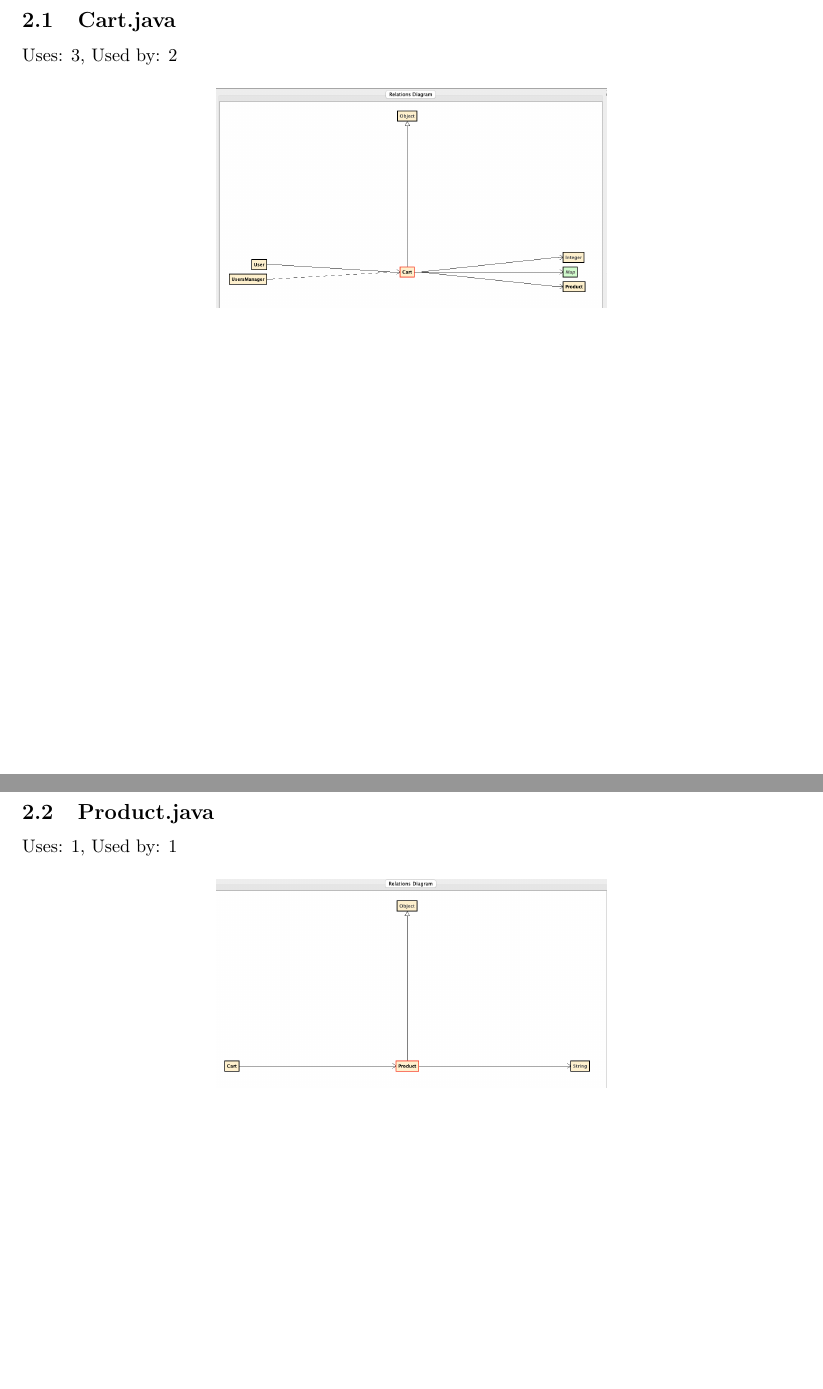
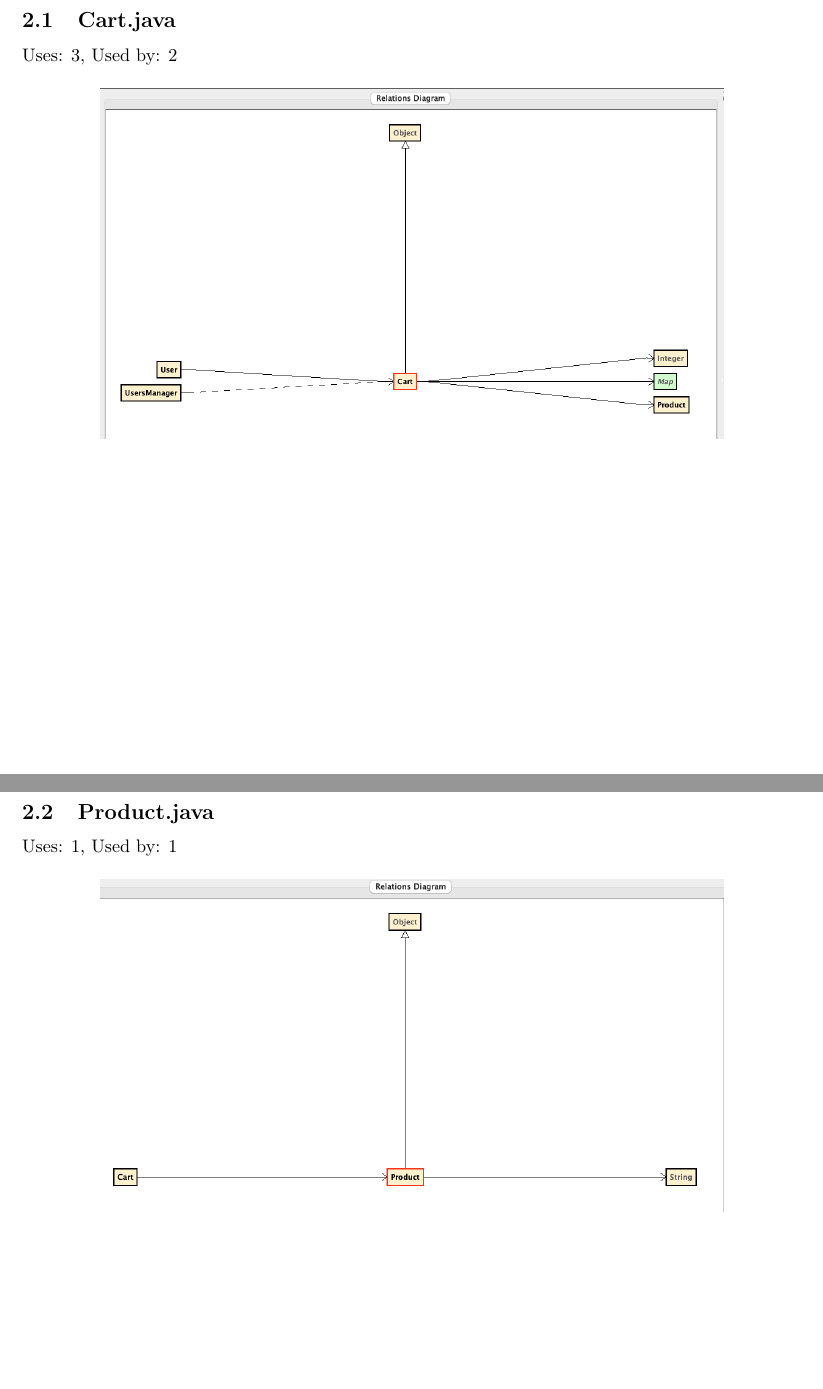
Before and after one commit to GekkeijuITA/Fondamenti-Ingegneria-Software, a LaTeX problem sheet (Laboratori/Laboratorio 2/assignment2.tex): two parts of pages 10 and 11 of 14, joined at a grey line, cut so that both start at the same text. Compiled offline with pdfLaTeX.

Commit message:
Cambiate dimensioni immagini diagrammi

```diff
--- a/Laboratori/Laboratorio 2/assignment2.tex
+++ b/Laboratori/Laboratorio 2/assignment2.tex
@@ -571,7 +571,7 @@ Nel metodo \texttt{findUserFromDB} non gestiamo correttamente i parametri \textt
 Uses: 3, Used by: 2
 \begin{figure}[H]
     \centering
-    \includegraphics[width=0.5\textwidth]{img/cartDiagram.png}
+    \includegraphics[width=0.8\textwidth]{img/cartDiagram.png}
 \end{figure}
 \begin{figure}[H]
     \centering
@@ -581,7 +581,7 @@ Uses: 3, Used by: 2
 Uses: 1, Used by: 1
 \begin{figure}[H]
     \centering
-    \includegraphics[width=0.5\textwidth]{img/productDiagram.png}
+    \includegraphics[width=0.8\textwidth]{img/productDiagram.png}
 \end{figure}
 \begin{figure}[H]
     \centering
```
Also changed, not shown: Laboratori/Laboratorio 2/assignment2.pdf, Laboratori/Laboratorio 2/assignment2.tex (4 more changed lines).
